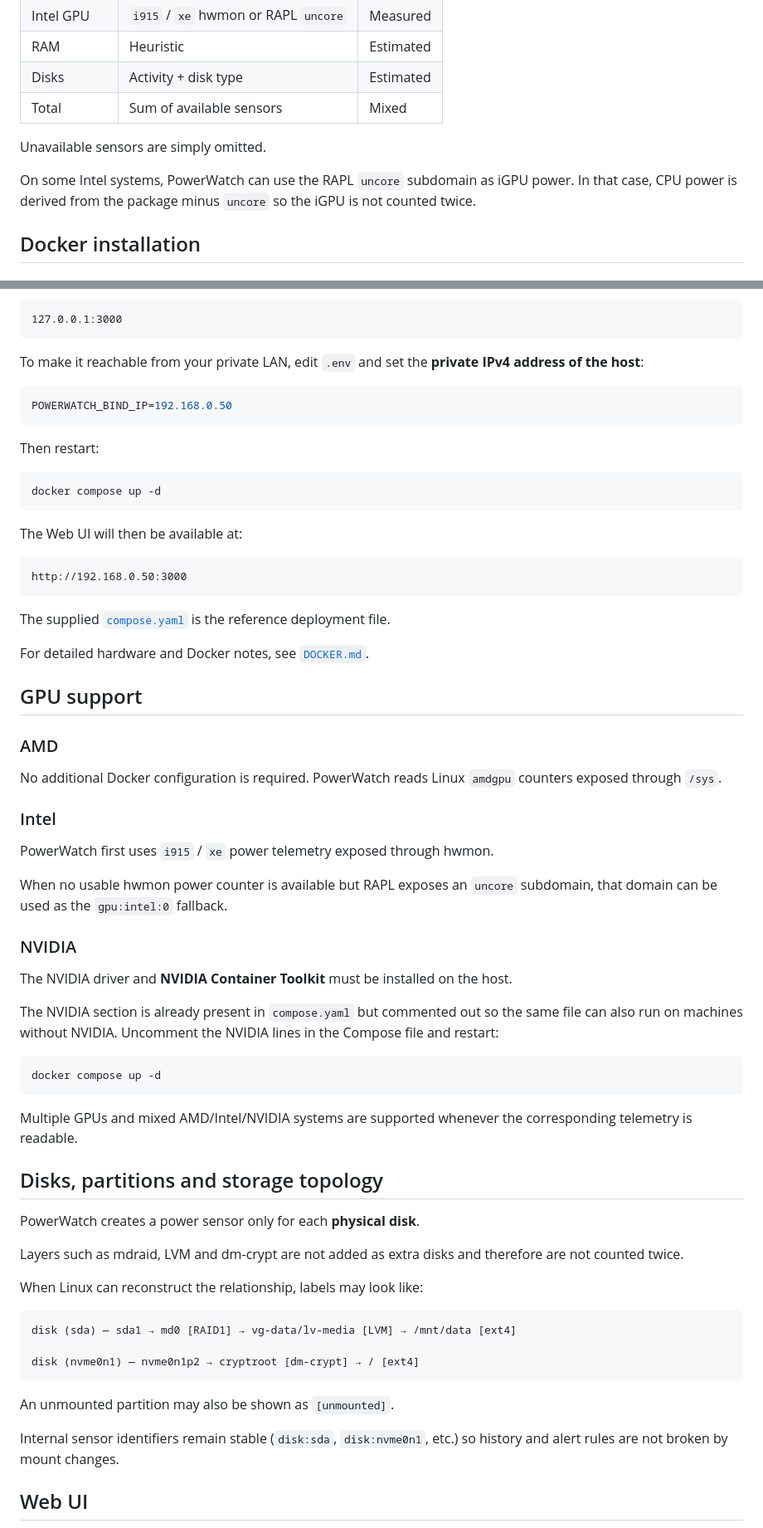
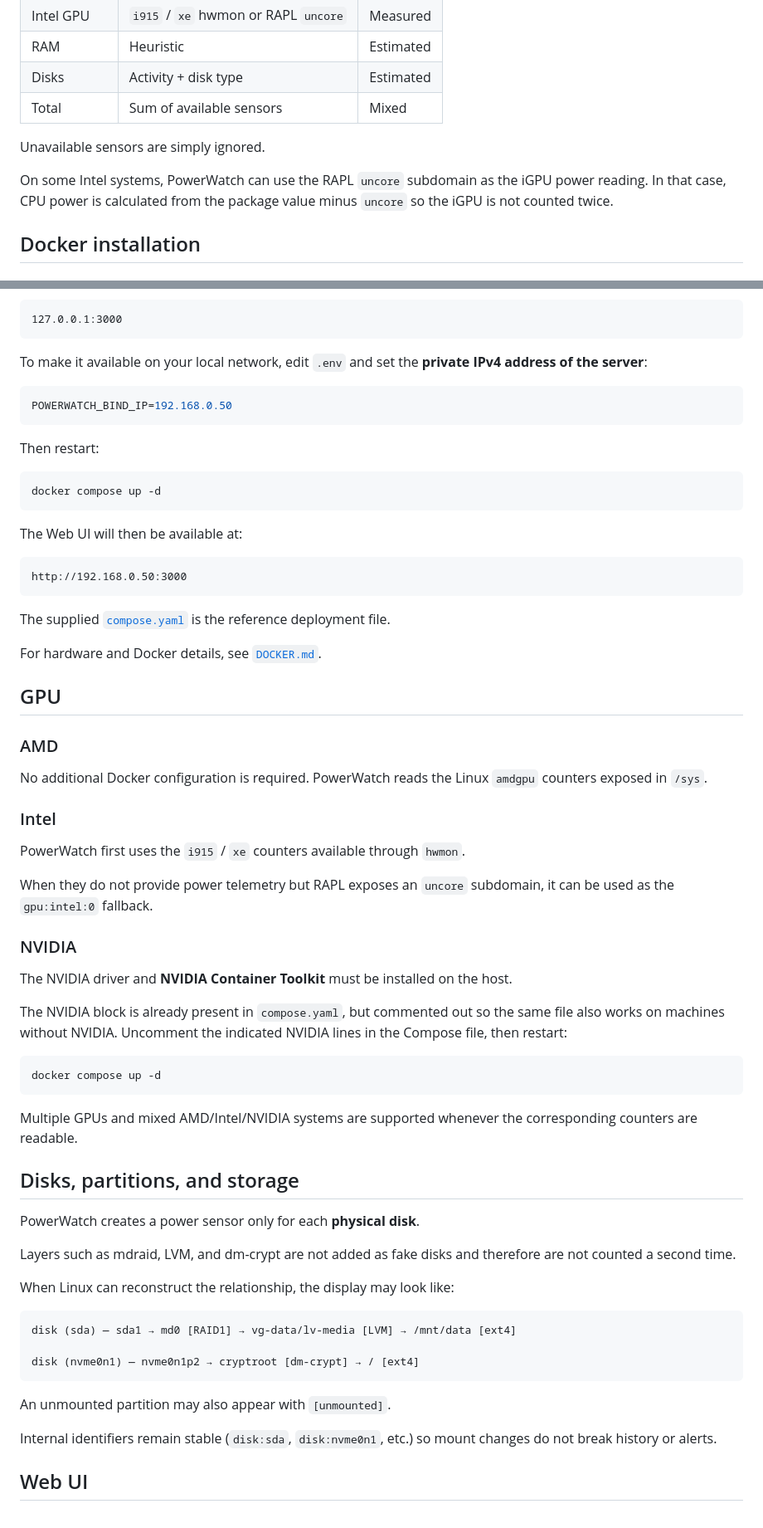
Before and after one commit to Aerya/PowerWatch, a Markdown page: README.en.md, 2 parts joined by grey strips. Shown at 83% size. Rendered like a GitHub page.

````diff
--- a/README.en.md
+++ b/README.en.md
@@ -40,9 +40,9 @@ This fork primarily targets **servers, mini PCs, Linux desktops and Docker hosts
 | Disks | Activity + disk type | Estimated |
 | Total | Sum of available sensors | Mixed |
 
-Unavailable sensors are simply omitted.
+Unavailable sensors are simply ignored.
 
-On some Intel systems, PowerWatch can use the RAPL `uncore` subdomain as iGPU power. In that case, CPU power is derived from the package minus `uncore` so the iGPU is not counted twice.
+On some Intel systems, PowerWatch can use the RAPL `uncore` subdomain as the iGPU power reading. In that case, CPU power is calculated from the package value minus `uncore` so the iGPU is not counted twice.
 
 ## Docker installation
 
@@ -71,7 +71,7 @@ By default, the Compose file exposes the Web UI only on:
 127.0.0.1:3000
 ```
 
-To make it reachable from your private LAN, edit `.env` and set the **private IPv4 address of the host**:
+To make it available on your local network, edit `.env` and set the **private IPv4 address of the server**:
 
 ```env
 POWERWATCH_BIND_IP=192.168.0.50
@@ -91,39 +91,39 @@ http://192.168.0.50:3000
 
 The supplied [`compose.yaml`](compose.yaml) is the reference deployment file.
 
-For detailed hardware and Docker notes, see [`DOCKER.md`](DOCKER.md).
+For hardware and Docker details, see [`DOCKER.md`](DOCKER.md).
 
-## GPU support
+## GPU
 
 ### AMD
 
-No additional Docker configuration is required. PowerWatch reads Linux `amdgpu` counters exposed through `/sys`.
+No additional Docker configuration is required. PowerWatch reads the Linux `amdgpu` counters exposed in `/sys`.
 
 ### Intel
 
-PowerWatch first uses `i915` / `xe` power telemetry exposed through hwmon.
+PowerWatch first uses the `i915` / `xe` counters available through `hwmon`.
 
-When no usable hwmon power counter is available but RAPL exposes an `uncore` subdomain, that domain can be used as the `gpu:intel:0` fallback.
+When they do not provide power telemetry but RAPL exposes an `uncore` subdomain, it can be used as the `gpu:intel:0` fallback.
 
 ### NVIDIA
 
 The NVIDIA driver and **NVIDIA Container Toolkit** must be installed on the host.
 
-The NVIDIA section is already present in `compose.yaml` but commented out so the same file can also run on machines without NVIDIA. Uncomment the NVIDIA lines in the Compose file and restart:
+The NVIDIA block is already present in `compose.yaml`, but commented out so the same file also works on machines without NVIDIA. Uncomment the indicated NVIDIA lines in the Compose file, then restart:
 
 ```bash
 docker compose up -d
 ```
 
-Multiple GPUs and mixed AMD/Intel/NVIDIA systems are supported whenever the corresponding telemetry is readable.
+Multiple GPUs and mixed AMD/Intel/NVIDIA systems are supported whenever the corresponding counters are readable.
 
-## Disks, partitions and storage topology
+## Disks, partitions, and storage
 
 PowerWatch creates a power sensor only for each **physical disk**.
 
-Layers such as mdraid, LVM and dm-crypt are not added as extra disks and therefore are not counted twice.
+Layers such as mdraid, LVM, and dm-crypt are not added as fake disks and therefore are not counted a second time.
 
-When Linux can reconstruct the relationship, labels may look like:
+When Linux can reconstruct the relationship, the display may look like:
 
 ```text
 disk (sda) — sda1 → md0 [RAID1] → vg-data/lv-media [LVM] → /mnt/data [ext4]
@@ -131,9 +131,9 @@ disk (sda) — sda1 → md0 [RAID1] → vg-data/lv-media [LVM] → /mnt/data [ex
 disk (nvme0n1) — nvme0n1p2 → cryptroot [dm-crypt] → / [ext4]
 ```
 
-An unmounted partition may also be shown as `[unmounted]`.
+An unmounted partition may also appear with `[unmounted]`.
 
-Internal sensor identifiers remain stable (`disk:sda`, `disk:nvme0n1`, etc.) so history and alert rules are not broken by mount changes.
+Internal identifiers remain stable (`disk:sda`, `disk:nvme0n1`, etc.) so mount changes do not break history or alerts.
 
 ## Web UI
 
````
Also changed, not shown: other parts of README.en.md (+33 -83 lines).
